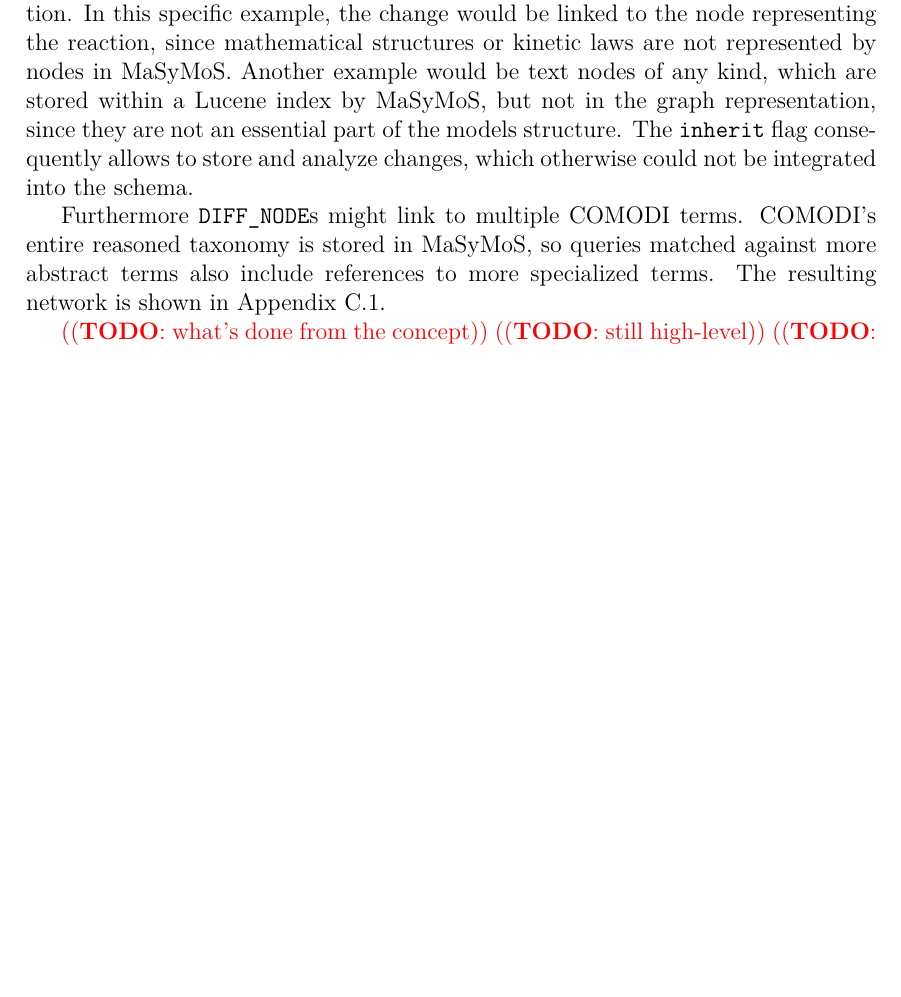
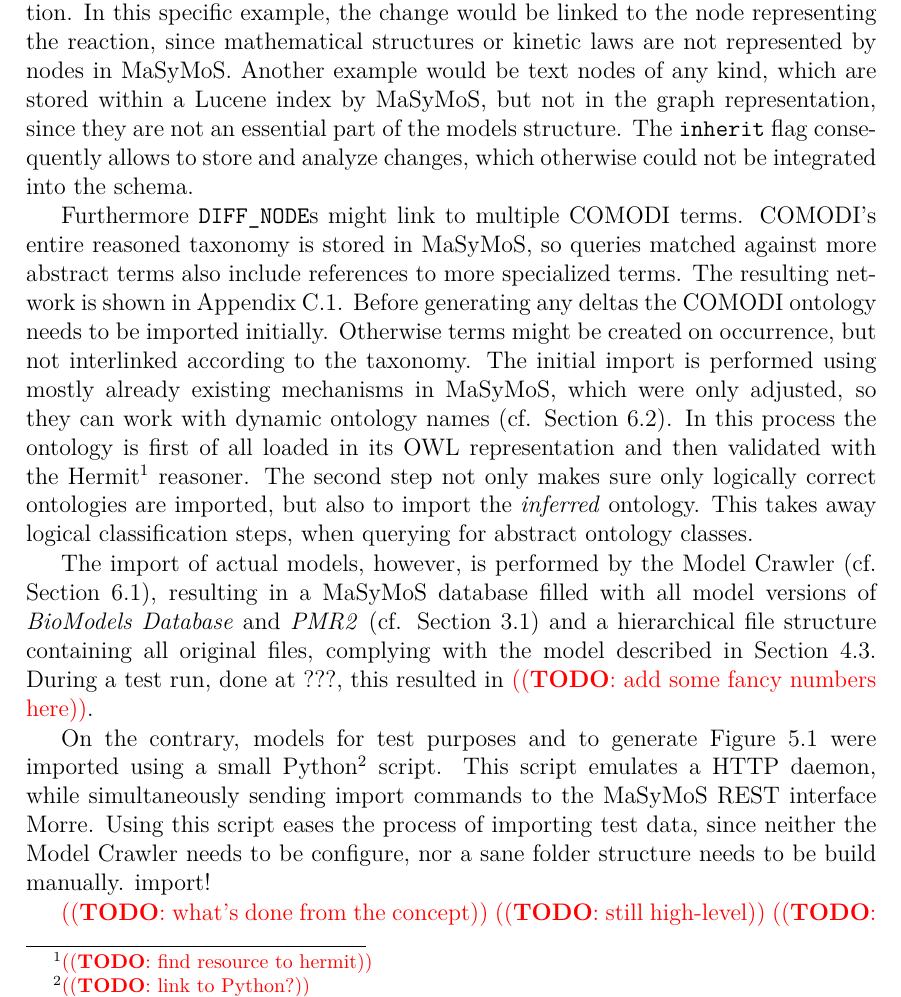
Before and after one commit to binfalse/bachelor-thesis, a LaTeX thesis (tex/ba-main.tex, which reads tex/results.tex): part of page 26 of 51, cut so that both start at the same text, the shorter picture padded with empty space. Compiled offline with pdfLaTeX.

Commit message:
text about importing stuff in results section

```diff
--- a/tex/results.tex
+++ b/tex/results.tex
@@ -20,6 +20,16 @@
 The \texttt{inherit} flag consequently allows to store and analyze changes, which otherwise could not be integrated into the schema.
 
 Furthermore \texttt{DIFF\_NODE}s might link to multiple \comodi terms. \comodi's entire reasoned taxonomy is stored in \masymos, so queries matched against more abstract terms also include references to more specialized terms. The resulting network is shown in Appendix \ref{fig:appendix:neo4j-comodi}.
+Before generating any deltas the \comodi ontology needs to be imported initially. Otherwise terms might be created on occurrence, but not interlinked according to the taxonomy.
+The initial import is performed using mostly already existing mechanisms in \masymos, which were only adjusted, so they can work with dynamic ontology names (cf. Section \ref{sec:impl:masymos}). In this process the ontology is first of all loaded in its \owl representation and then validated with the Hermit\footnote{\todo{find resource to hermit}} reasoner. The second step not only makes sure only logically correct ontologies are imported, but also to import the \emph{inferred} ontology. This takes away logical classification steps, when querying for abstract ontology classes.
+
+The import of actual models, however, is performed by the \modelcrawler (cf. Section \ref{sec:impl:modelcrawler}), resulting in a \masymos database filled with all model versions of \emph{BioModels Database} and \emph{PMR2} (cf. Section \ref{sec:background:modelrepo}) and a hierarchical file structure containing all original files, complying with the model described in Section \ref{sec:concept:filestorage}.
+During a test run, done at ???, this resulted in \todo{add some fancy numbers here}.
+
+On the contrary, models for test purposes and to generate Figure \ref{fig:results:simple-diff} were imported using a small Python\footnote{\todo{link to Python?}} script. This script emulates a HTTP daemon, while simultaneously sending import commands to the \masymos \rest interface \morre. Using this script eases the process of importing test data, since neither the \modelcrawler needs to be configure, nor a sane folder structure needs to be build manually.
+import!
+
+
 
 \todo{what's done from the concept}
 \todo{still high-level}
```
